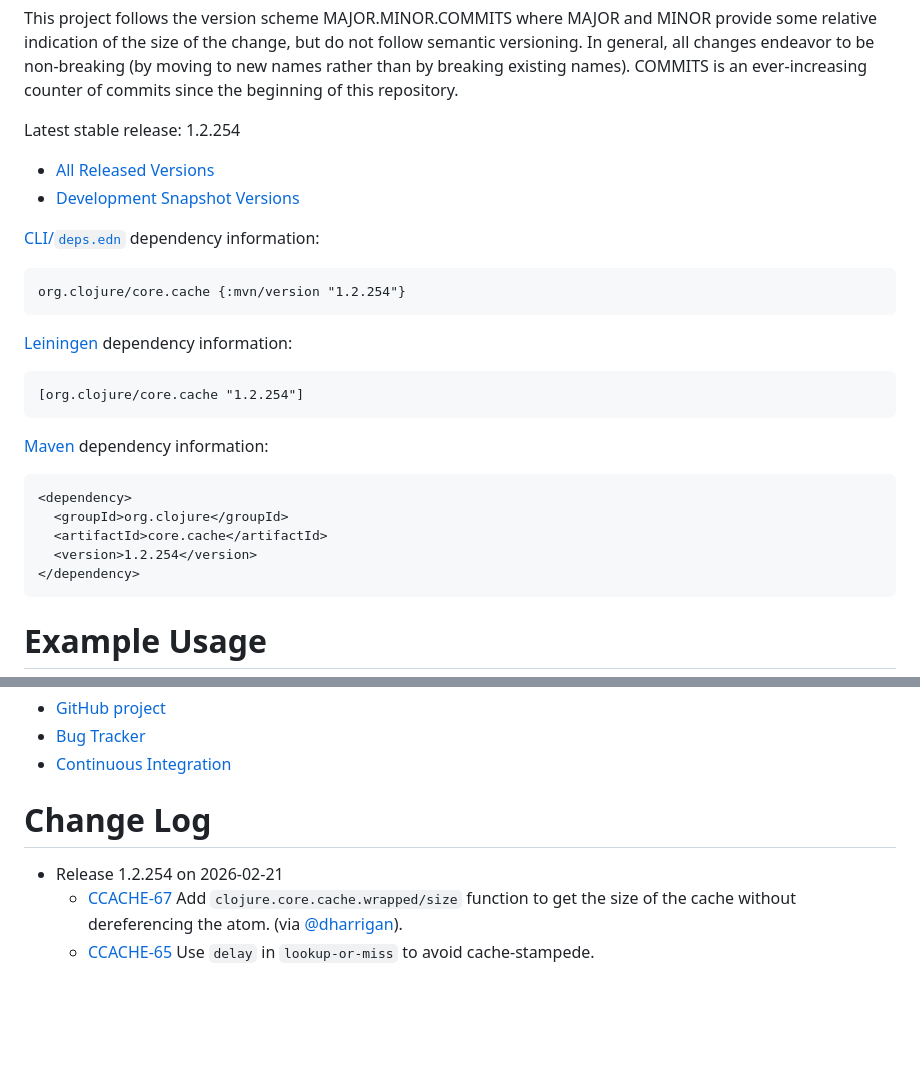
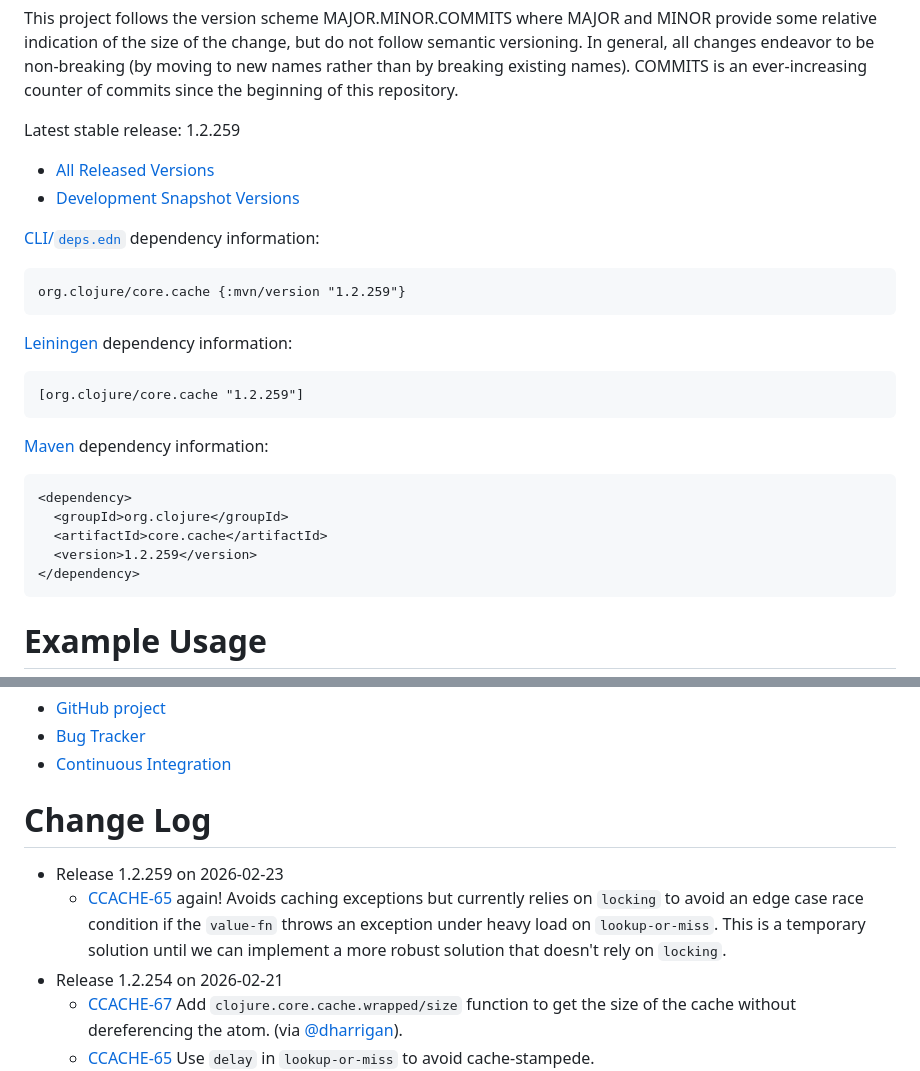
Before and after one commit to clojure/core.cache, a Markdown page: README.md, 2 parts joined by grey strips. GitHub-like rendering; blank space fills up the shorter version.

Commit message:
prep for 1.2.259
Signed-off-by: Sean Corfield <sean@corfield.org>

````diff
--- a/README.md
+++ b/README.md
@@ -33,7 +33,7 @@ Releases and Dependency Information
 
 This project follows the version scheme MAJOR.MINOR.COMMITS where MAJOR and MINOR provide some relative indication of the size of the change, but do not follow semantic versioning. In general, all changes endeavor to be non-breaking (by moving to new names rather than by breaking existing names). COMMITS is an ever-increasing counter of commits since the beginning of this repository.
 
-Latest stable release: 1.2.254
+Latest stable release: 1.2.259
 
 * [All Released Versions](https://search.maven.org/#search%7Cgav%7C1%7Cg%3A%22org.clojure%22%20AND%20a%3A%22core.cache%22)
 * [Development Snapshot Versions](https://oss.sonatype.org/index.html#nexus-search;gav~org.clojure~core.cache~~~)
@@ -41,19 +41,19 @@ Latest stable release: 1.2.254
 [CLI/`deps.edn`](https://clojure.org/reference/deps_edn) dependency information:
 
 ```clojure
-org.clojure/core.cache {:mvn/version "1.2.254"}
+org.clojure/core.cache {:mvn/version "1.2.259"}
 ```
 
 [Leiningen](https://github.com/technomancy/leiningen) dependency information:
 
-    [org.clojure/core.cache "1.2.254"]
+    [org.clojure/core.cache "1.2.259"]
 
 [Maven](http://maven.apache.org/) dependency information:
 
     <dependency>
       <groupId>org.clojure</groupId>
       <artifactId>core.cache</artifactId>
-      <version>1.2.254</version>
+      <version>1.2.259</version>
     </dependency>
 
 
@@ -173,6 +173,8 @@ Developer Information
 Change Log
 ====================
 
+* Release 1.2.259 on 2026-02-23
+  * [CCACHE-65](http://clojure.atlassian.net/browse/CCACHE-65) again! Avoids caching exceptions but currently relies on `locking` to avoid an edge case race condition if the `value-fn` throws an exception under heavy load on `lookup-or-miss`. This is a temporary solution until we can implement a more robust solution that doesn't rely on `locking`.
 * Release 1.2.254 on 2026-02-21
   * [CCACHE-67](http://clojure.atlassian.net/browse/CCACHE-67) Add `clojure.core.cache.wrapped/size` function to get the size of the cache without dereferencing the atom. (via [@dharrigan](https://github.com/dharrigan)).
   * [CCACHE-65](http://clojure.atlassian.net/browse/CCACHE-65) Use `delay` in `lookup-or-miss` to avoid cache-stampede.
````
